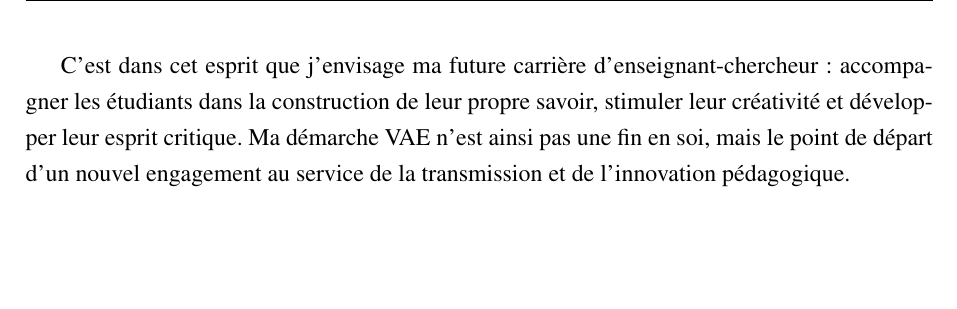
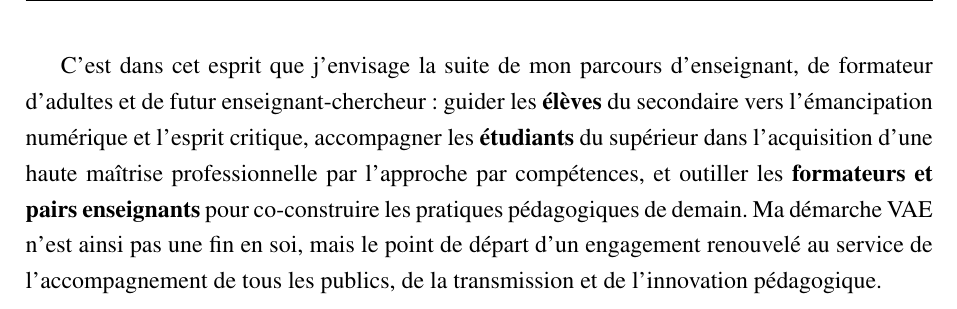
Before and after one commit to estebe2000/vae-pif, a LaTeX document (main.tex): part of page 105 of 120, cut at the place of the change, the shorter picture padded with empty space. Compiled offline with pdfLaTeX.

Commit message:
Réécriture de la conclusion finale pour intégrer la vision de formation auprès des élèves, des étudiants et des formateurs d'adultes

```diff
--- a/main.tex
+++ b/main.tex
@@ -753,7 +753,7 @@ Je souhaite mettre mon expertise technique et mes compétences pédagogiques au
 
 \vspace{0.5cm}
 
-C'est dans cet esprit que j'envisage ma future carrière d'enseignant-chercheur : accompagner les étudiants dans la construction de leur propre savoir, stimuler leur créativité et développer leur esprit critique. Ma démarche VAE n'est ainsi pas une fin en soi, mais le point de départ d'un nouvel engagement au service de la transmission et de l'innovation pédagogique.
+C'est dans cet esprit que j'envisage la suite de mon parcours d'enseignant, de formateur d'adultes et de futur enseignant-chercheur : guider les \textbf{élèves} du secondaire vers l'émancipation numérique et l'esprit critique, accompagner les \textbf{étudiants} du supérieur dans l'acquisition d'une haute maîtrise professionnelle par l'approche par compétences, et outiller les \textbf{formateurs et pairs enseignants} pour co-construire les pratiques pédagogiques de demain. Ma démarche VAE n'est ainsi pas une fin en soi, mais le point de départ d'un engagement renouvelé au service de l'accompagnement de tous les publics, de la transmission et de l'innovation pédagogique.
 
 \newpage
 \pagenumbering{gobble}
```
Also changed, not shown: 1 other file.
